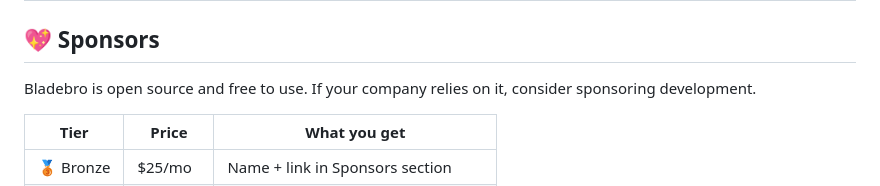
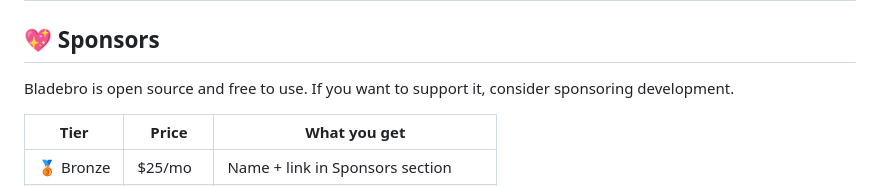
Before and after one commit to dondai44423/bladebro, a Markdown page: README.md, the part around the change. Drawn GitHub-style.

```diff
--- a/README.md
+++ b/README.md
@@ -373,7 +373,7 @@ Run `bladebro audit` to verify your own setup.
 
 ## 💖 Sponsors
 
-Bladebro is open source and free to use. If your company relies on it, consider sponsoring development.
+Bladebro is open source and free to use. If you want to support it, consider sponsoring development.
 
 | Tier | Price | What you get |
 |---|---|---|
```
